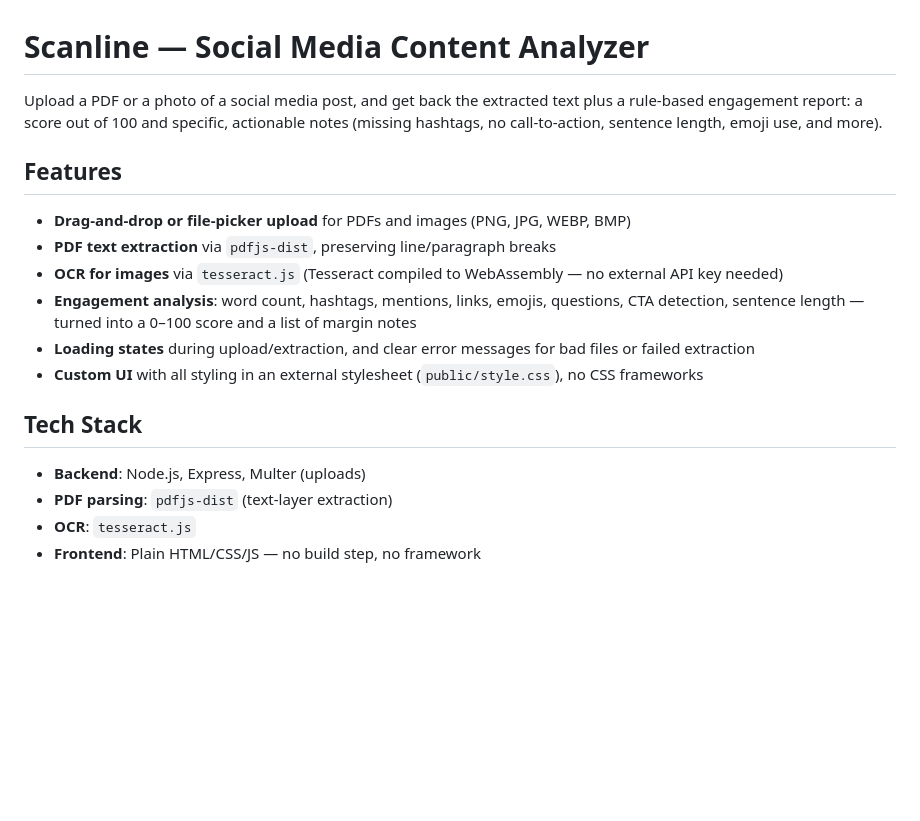
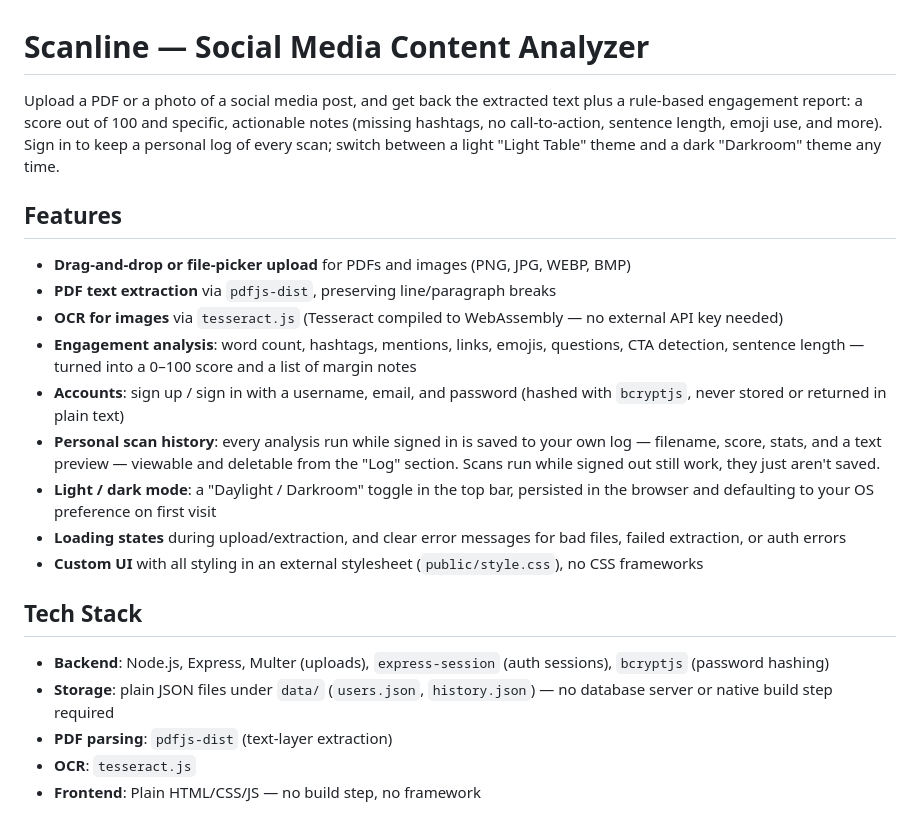
Before and after one commit to aarushichaudhary2023-art/social-content-analyzer, a Markdown page: README.md, the part around one of its changes. Rendered like a GitHub page; blank space fills up the shorter version.

```diff
--- a/README.md
+++ b/README.md
@@ -1,6 +1,6 @@
 # Scanline — Social Media Content Analyzer
 
-Upload a PDF or a photo of a social media post, and get back the extracted text plus a rule-based engagement report: a score out of 100 and specific, actionable notes (missing hashtags, no call-to-action, sentence length, emoji use, and more).
+Upload a PDF or a photo of a social media post, and get back the extracted text plus a rule-based engagement report: a score out of 100 and specific, actionable notes (missing hashtags, no call-to-action, sentence length, emoji use, and more). Sign in to keep a personal log of every scan; switch between a light "Light Table" theme and a dark "Darkroom" theme any time.
 
 ## Features
 
@@ -8,12 +8,16 @@ Upload a PDF or a photo of a social media post, and get back the extracted text
 - **PDF text extraction** via `pdfjs-dist`, preserving line/paragraph breaks
 - **OCR for images** via `tesseract.js` (Tesseract compiled to WebAssembly — no external API key needed)
 - **Engagement analysis**: word count, hashtags, mentions, links, emojis, questions, CTA detection, sentence length — turned into a 0–100 score and a list of margin notes
-- **Loading states** during upload/extraction, and clear error messages for bad files or failed extraction
+- **Accounts**: sign up / sign in with a username, email, and password (hashed with `bcryptjs`, never stored or returned in plain text)
+- **Personal scan history**: every analysis run while signed in is saved to your own log — filename, score, stats, and a text preview — viewable and deletable from the "Log" section. Scans run while signed out still work, they just aren't saved.
+- **Light / dark mode**: a "Daylight / Darkroom" toggle in the top bar, persisted in the browser and defaulting to your OS preference on first visit
+- **Loading states** during upload/extraction, and clear error messages for bad files, failed extraction, or auth errors
 - **Custom UI** with all styling in an external stylesheet (`public/style.css`), no CSS frameworks
 
 ## Tech Stack
 
-- **Backend**: Node.js, Express, Multer (uploads)
+- **Backend**: Node.js, Express, Multer (uploads), `express-session` (auth sessions), `bcryptjs` (password hashing)
+- **Storage**: plain JSON files under `data/` (`users.json`, `history.json`) — no database server or native build step required
 - **PDF parsing**: `pdfjs-dist` (text-layer extraction)
 - **OCR**: `tesseract.js`
 - **Frontend**: Plain HTML/CSS/JS — no build step, no framework
```
Also changed, not shown: other parts of README.md (+22 -9 lines).
